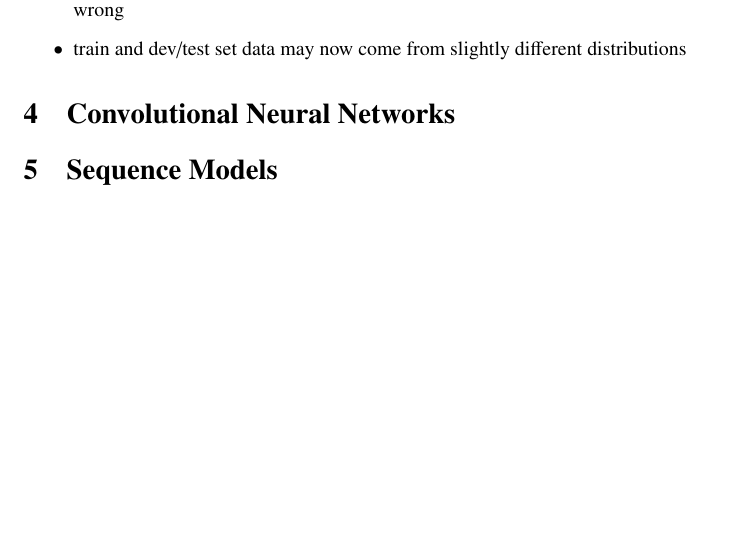
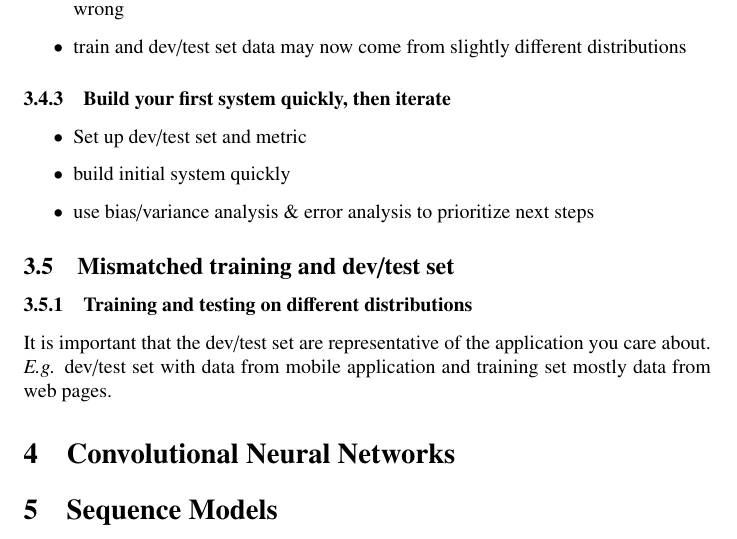
Before and after one commit to wedesoft/deep-learning-course, a LaTeX document (deep-learning-course.tex): part of page 22 of 22, cut so that both start at the same text, the shorter picture padded with empty space. Compiled offline with pdfLaTeX.

Commit message:
Mismatched training and dev/test set

```diff
--- a/deep-learning-course.tex
+++ b/deep-learning-course.tex
@@ -972,6 +972,18 @@ When correcting incorrect dev/test set examples
   \item train and dev/test set data may now come from slightly different distributions
 \end{itemize}
 
+\subsubsection{Build your first system quickly, then iterate}
+\begin{itemize}
+  \item Set up dev/test set and metric
+  \item build initial system quickly
+  \item use bias/variance analysis \& error analysis to prioritize next steps
+\end{itemize}
+
+\subsection{Mismatched training and dev/test set}
+\subsubsection{Training and testing on different distributions}
+It is important that the dev/test set are representative of the application you care about.
+\emph{E.g.} dev/test set with data from mobile application and training set mostly data from web pages.
+
 \section{Convolutional Neural Networks}
 \section{Sequence Models}
 
```
